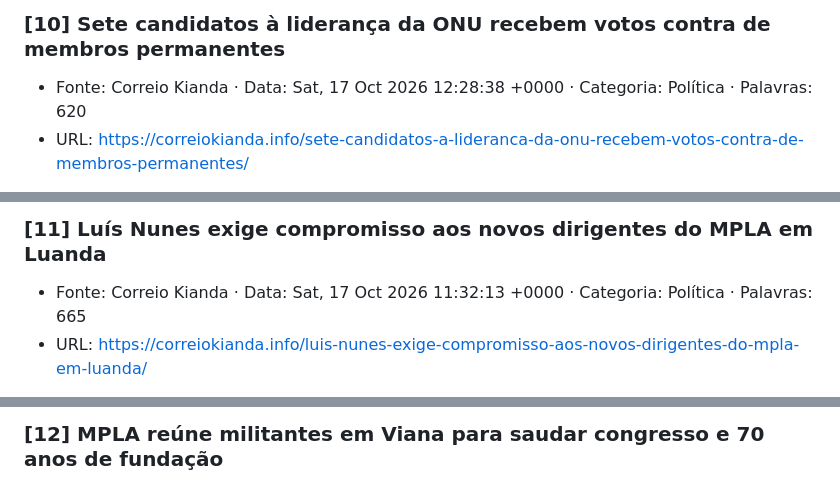
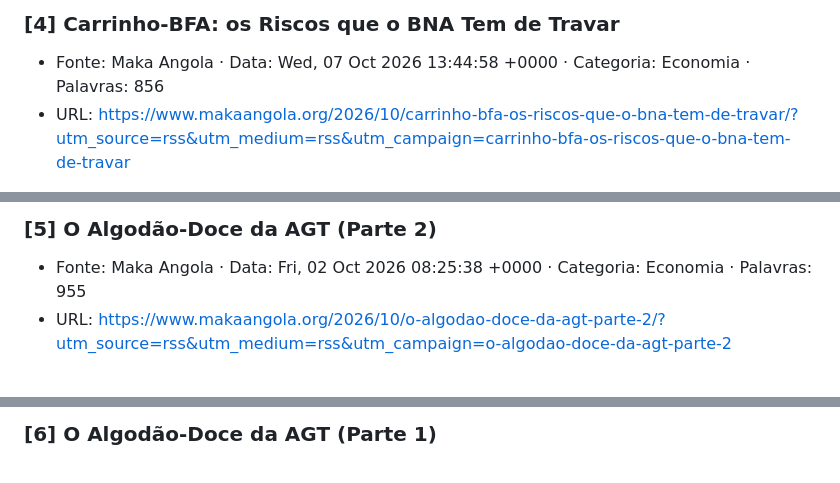
Before and after one commit to mhiroash/altars-demo, a Markdown page: escritor/export-artigos-pipeline.md, 3 parts joined by grey strips. Drawn GitHub-style.

```diff
--- a/escritor/export-artigos-pipeline.md
+++ b/escritor/export-artigos-pipeline.md
@@ -30,8 +54,8 @@
 
 
-### [10] Sete candidatos à liderança da ONU recebem votos contra de membros permanentes
+### [4] Carrinho-BFA: os Riscos que o BNA Tem de Travar
 
-- Fonte: Correio Kianda · Data: Sat, 17 Oct 2026 12:28:38 +0000 · Categoria: Política · Palavras: 620
-- URL: https://correiokianda.info/sete-candidatos-a-lideranca-da-onu-recebem-votos-contra-de-membros-permanentes/
+- Fonte: Maka Angola · Data: Wed, 07 Oct 2026 13:44:58 +0000 · Categoria: Economia · Palavras: 856
+- URL: https://www.makaangola.org/2026/10/carrinho-bfa-os-riscos-que-o-bna-tem-de-travar/?utm_source=rss&utm_medium=rss&utm_campaign=carrinho-bfa-os-riscos-que-o-bna-tem-de-travar
 
 
@@ -39,8 +63,8 @@
 
 
-### [11] Luís Nunes exige compromisso aos novos dirigentes do MPLA em Luanda
+### [5] O Algodão-Doce da AGT (Parte 2)
 
-- Fonte: Correio Kianda · Data: Sat, 17 Oct 2026 11:32:13 +0000 · Categoria: Política · Palavras: 665
-- URL: https://correiokianda.info/luis-nunes-exige-compromisso-aos-novos-dirigentes-do-mpla-em-luanda/
+- Fonte: Maka Angola · Data: Fri, 02 Oct 2026 08:25:38 +0000 · Categoria: Economia · Palavras: 955
+- URL: https://www.makaangola.org/2026/10/o-algodao-doce-da-agt-parte-2/?utm_source=rss&utm_medium=rss&utm_campaign=o-algodao-doce-da-agt-parte-2
 
 
@@ -48,4 +72,4 @@
 
 
-### [12] MPLA reúne militantes em Viana para saudar congresso e 70 anos de fundação
+### [6] O Algodão-Doce da AGT (Parte 1)
 
```
Also changed, not shown: other parts of escritor/export-artigos-pipeline.md (+41 -25 lines).
